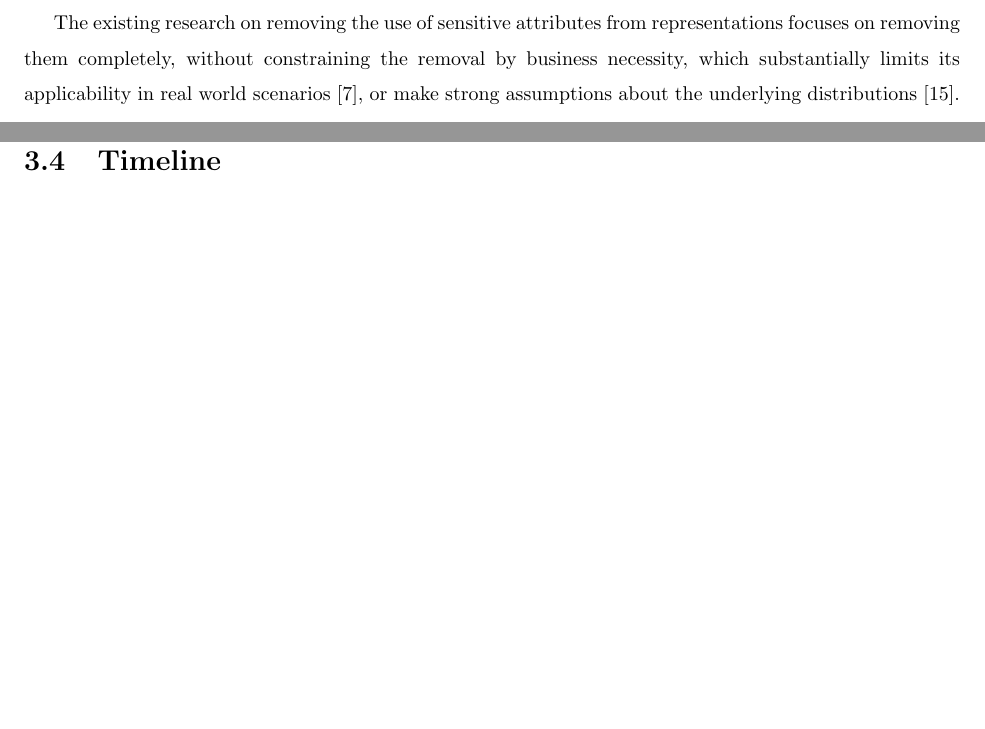
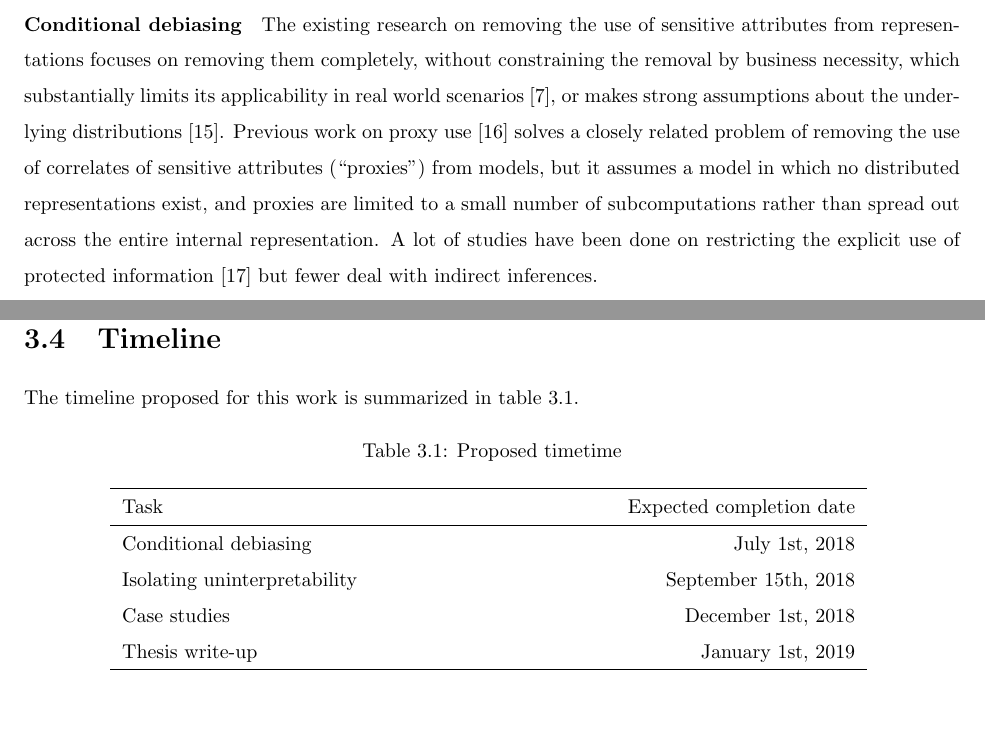
Before and after one commit to kosonya/sophia-thesis, a LaTeX thesis (proposal.tex, which reads introduction.tex, timeline.tex): two parts of pages 8 and 20 of 22 before the commit and two parts of pages 8 and 20 of 23 after it, joined at a grey line, cut so that both start at the same text. Compiled offline with pdfLaTeX.

Commit message:
more refernces

```diff
--- a/introduction.tex
+++ b/introduction.tex
@@ -164,11 +164,16 @@ interpretable inputs, and is therefore amenable to existing
 explanation techniques for machine learning models.
 
 
-
-
-
-The existing research on removing the use of sensitive attributes from
+\paragraph{Conditional debiasing} The existing research on removing the use of
+sensitive attributes from
 representations focuses on removing them completely, without constraining the
 removal by business necessity, which substantially limits its applicability in
-real world scenarios\cite{Beutel2017DataDA}, or make strong assumptions about
-the underlying distributions\cite{Kamishima}.
+real world scenarios\cite{Beutel2017DataDA}, or makes strong assumptions about
+the underlying distributions\cite{Kamishima}. Previous work on proxy use
+\cite{Datta:2017:UPD:3133956.3134097} solves a closely related problem of removing
+the use of correlates of sensitive attributes (``proxies'') from models, but it
+assumes a model in which no distributed representations exist, and proxies are
+limited to a small number of subcomputations rather than spread out across the
+entire internal representation. A lot of studies have been done on restricting
+the explicit use of protected information\cite{TschantzDW12} but fewer deal with
+indirect inferences.
--- a/timeline.tex
+++ b/timeline.tex
@@ -1 +1,19 @@
 \section{Timeline}
+
+The timeline proposed for this work is summarized in table \ref{table:timeline}.
+
+\begin{table}[h]
+\caption{Proposed timetime}
+\centering
+\begin{tabular}{L{8.5cm}r}
+\hline
+Task & Expected completion date \\
+\hline
+Conditional debiasing & July 1st, 2018\\
+Isolating uninterpretability & September 15th, 2018\\
+Case studies & December 1st, 2018\\
+Thesis write-up & January 1st, 2019\\
+\hline
+\end{tabular}
+\label{table:timeline}
+\end{table}
```
Also changed, not shown: debiasing.tex (+1 -1 lines), proposal.bib (+29 -4 lines).
